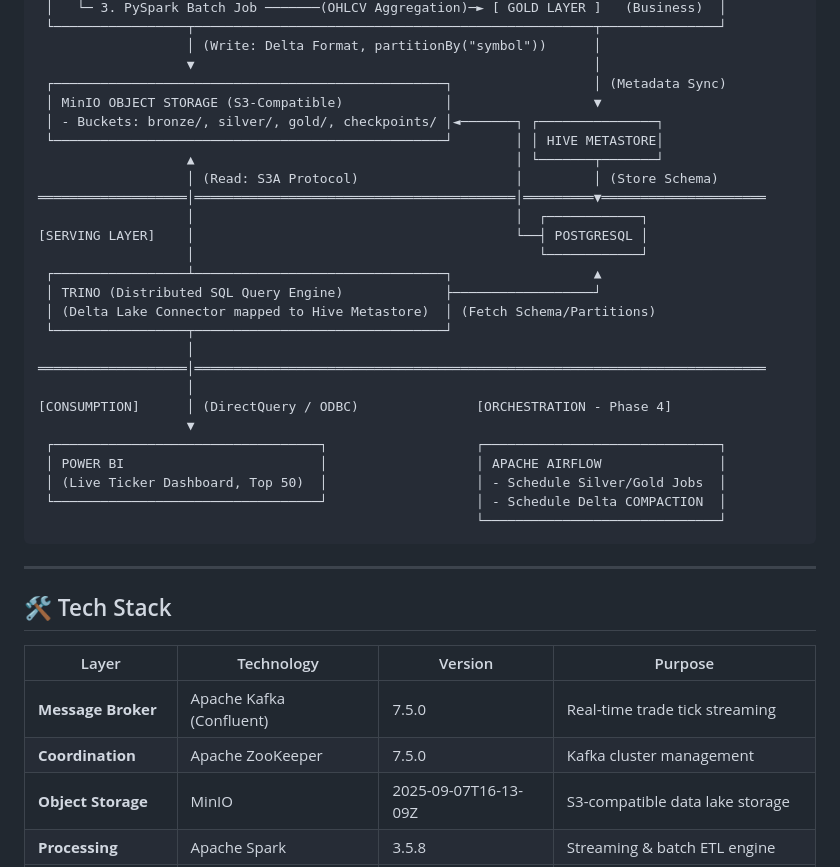
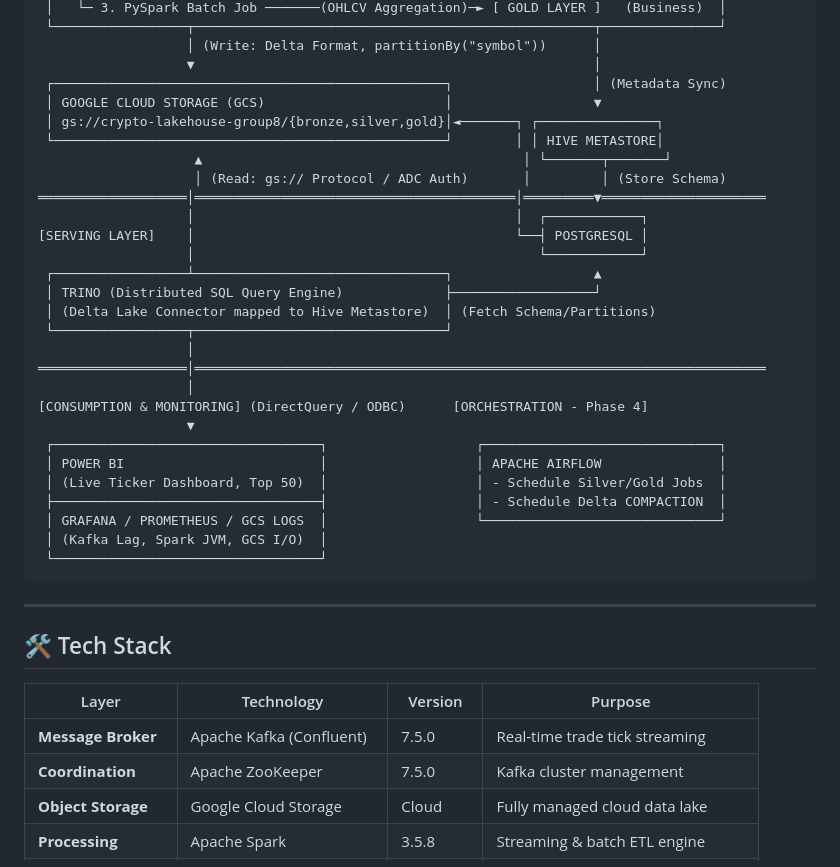
Before and after one commit to Quocanh1508/Crypto-DataLakehouse-Project, a Markdown page: README.md, the part around one of its changes. GitHub-like rendering.

````diff
--- a/README.md
+++ b/README.md
@@ -94,11 +94,11 @@ Data flows through a three-tier **Medallion Architecture**:
                    │ (Write: Delta Format, partitionBy("symbol"))      │
                    ▼                                                   │
  ┌──────────────────────────────────────────────────┐                  │ (Metadata Sync)
- │ MinIO OBJECT STORAGE (S3-Compatible)             │                  ▼
- │ - Buckets: bronze/, silver/, gold/, checkpoints/ │◄───────┐ ┌───────────────┐
+ │ GOOGLE CLOUD STORAGE (GCS)                       │                  ▼
+ │ gs://crypto-lakehouse-group8/{bronze,silver,gold}│◄───────┐ ┌───────────────┐
  └──────────────────────────────────────────────────┘        │ │ HIVE METASTORE│
-                   ▲                                         │ └───────┬───────┘
-                   │ (Read: S3A Protocol)                    │         │ (Store Schema)
+                    ▲                                         │ └───────┬───────┘
+                    │ (Read: gs:// Protocol / ADC Auth)       │         │ (Store Schema)
 ═══════════════════│═════════════════════════════════════════│═════════▼═════════════════════
                    │                                         │  ┌────────────┐
 [SERVING LAYER]    │                                         └──┤ POSTGRESQL │
@@ -110,13 +110,15 @@ Data flows through a three-tier **Medallion Architecture**:
                    │
 ═══════════════════│═════════════════════════════════════════════════════════════════════════
                    │
-[CONSUMPTION]      │ (DirectQuery / ODBC)               [ORCHESTRATION - Phase 4]
+[CONSUMPTION & MONITORING] (DirectQuery / ODBC)      [ORCHESTRATION - Phase 4]
                    ▼
  ┌──────────────────────────────────┐                   ┌──────────────────────────────┐
  │ POWER BI                         │                   │ APACHE AIRFLOW               │
  │ (Live Ticker Dashboard, Top 50)  │                   │ - Schedule Silver/Gold Jobs  │
- └──────────────────────────────────┘                   │ - Schedule Delta COMPACTION  │
-                                                        └──────────────────────────────┘
+ ├──────────────────────────────────┤                   │ - Schedule Delta COMPACTION  │
+ │ GRAFANA / PROMETHEUS / GCS LOGS  │                   └──────────────────────────────┘
+ │ (Kafka Lag, Spark JVM, GCS I/O)  │
+ └──────────────────────────────────┘
 ```
 
 ---
@@ -127,7 +129,7 @@ Data flows through a three-tier **Medallion Architecture**:
 |---|---|---|---|
 | **Message Broker** | Apache Kafka (Confluent) | 7.5.0 | Real-time trade tick streaming |
 | **Coordination** | Apache ZooKeeper | 7.5.0 | Kafka cluster management |
-| **Object Storage** | MinIO | 2025-09-07T16-13-09Z | S3-compatible data lake storage |
+| **Object Storage** | Google Cloud Storage | Cloud | Fully managed cloud data lake |
 | **Processing** | Apache Spark | 3.5.8 | Streaming & batch ETL engine |
 | **Table Format** | Delta Lake | 3.x | ACID transactions on object storage |
 | **Metastore** | Hive Metastore (Starburst) | 3.1.2-e.18 | Table schema & metadata catalog |
````
Also changed, not shown: other parts of README.md (+47 -36 lines).
